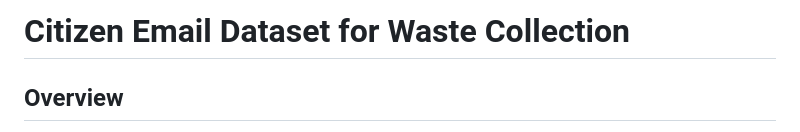
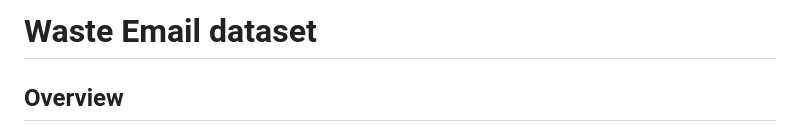
Before and after one commit to M-Khan-AI/waste-emails-dataset, a Markdown page: README.md, the part around the change. GitHub-like rendering.

```diff
--- a/README.md
+++ b/README.md
@@ -1,5 +1,4 @@
-# Citizen Email Dataset for Waste Collection
-
+# Waste Email dataset
 ## Overview
 
 This project contains a dataset of 200+ synthetic citizen emails related to waste collection services. Each email has been manually assigned to one of four categories:
```
